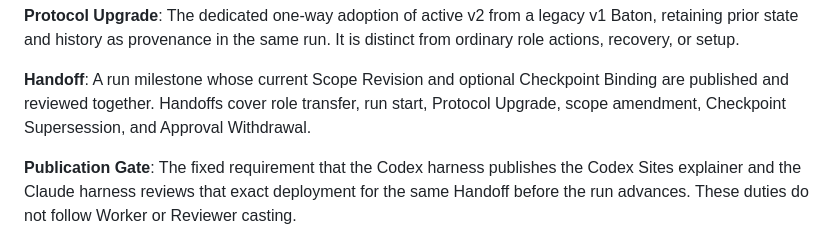
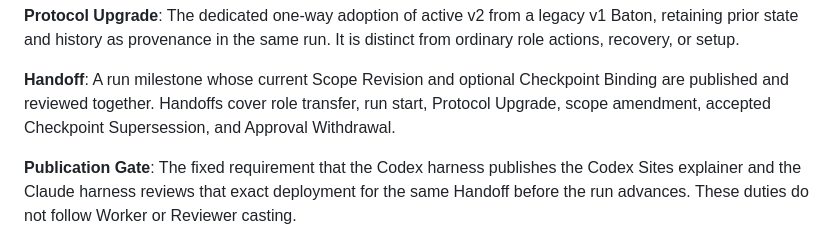
Before and after one commit to axatbhardwaj/Dvandva, a Markdown page: CONTEXT.md, the part around the change. GitHub-like rendering.

Commit message:
docs(v4): clarify supersession handoff timing

```diff
--- a/CONTEXT.md
+++ b/CONTEXT.md
@@ -60,8 +60,8 @@ ordinary role actions, recovery, or setup.
 **Handoff**:
 A run milestone whose current Scope Revision and optional Checkpoint Binding
 are published and reviewed together. Handoffs cover role transfer, run start,
-Protocol Upgrade, scope amendment, Checkpoint Supersession, and Approval
-Withdrawal.
+Protocol Upgrade, scope amendment, accepted Checkpoint Supersession, and
+Approval Withdrawal.
 
 **Publication Gate**:
 The fixed requirement that the Codex harness publishes the Codex Sites
```
